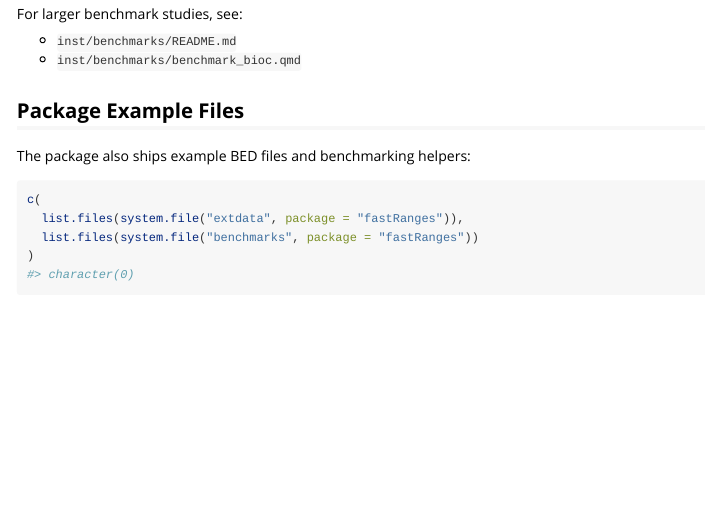
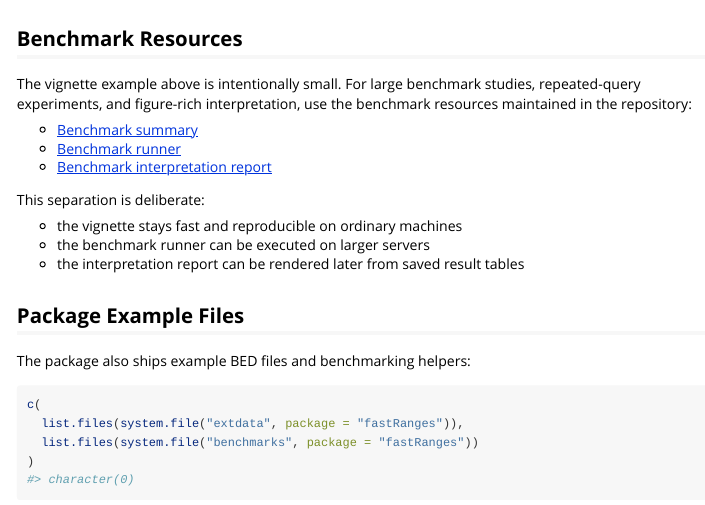
Before and after one commit to cparsania/fastRanges, an R Markdown document (vignettes/fastRanges.Rmd): the page in a window 1100 px wide, from 14500 px down. Rendered offline with R 4.5, knitr and Pandoc, with nearby package versions; some code elsewhere in the file could not run offline; long lines of code are wrapped.

Commit message:
fix vignette and readme

````diff
--- a/vignettes/fastRanges.Rmd
+++ b/vignettes/fastRanges.Rmd
@@ -545,10 +545,21 @@ rbind(
 c(base_hits = length(h_base), fast_hits = length(h_fast))
 ```
 
-For larger benchmark studies, see:
+## Benchmark Resources
 
-- `inst/benchmarks/README.md`
-- `inst/benchmarks/benchmark_bioc.qmd`
+The vignette example above is intentionally small. For large benchmark studies,
+repeated-query experiments, and figure-rich interpretation, use the benchmark
+resources maintained in the repository:
+
+- [Benchmark summary](https://github.com/cparsania/fastRanges/blob/main/inst/benchmarks/README.md)
+- [Benchmark runner](https://github.com/cparsania/fastRanges/blob/main/inst/benchmarks/benchmark_bioc.qmd)
+- [Benchmark interpretation report](https://github.com/cparsania/fastRanges/blob/main/inst/benchmarks/benchmark_result_interpretation.qmd)
+
+This separation is deliberate:
+
+- the vignette stays fast and reproducible on ordinary machines
+- the benchmark runner can be executed on larger servers
+- the interpretation report can be rendered later from saved result tables
 
 ## Package Example Files
 
````
Also changed, not shown: README.md.
